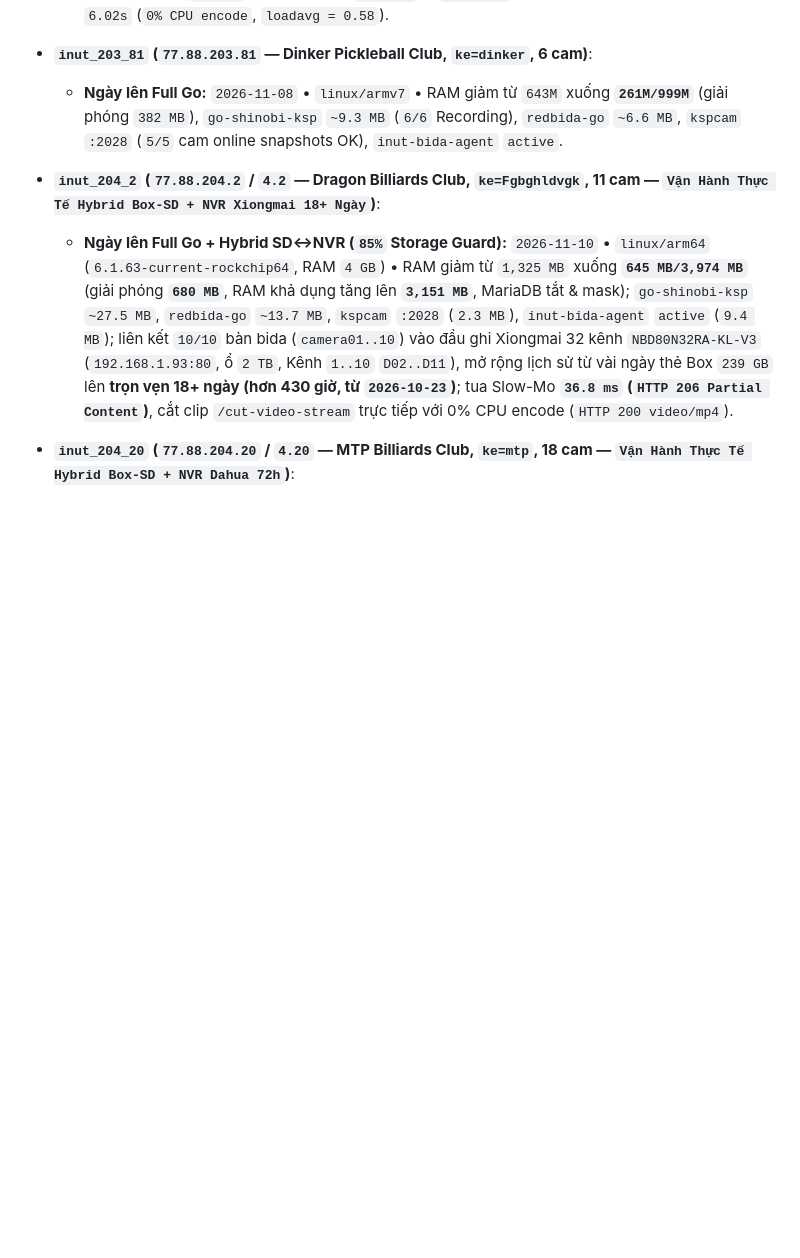
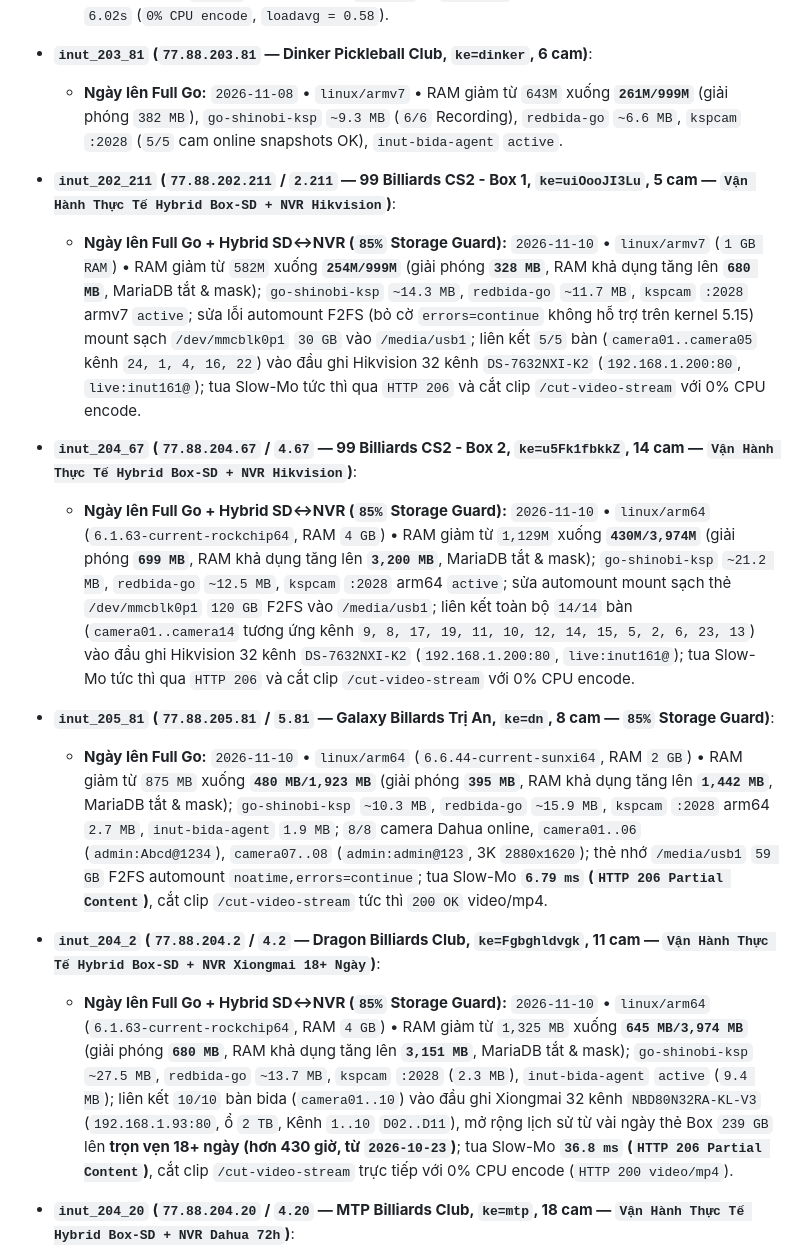
Before and after one commit to ngohuynhngockhanh/ksp-camera-auto, a Markdown page: REDBIDA_GO_DEPLOYED.md, the part around the change. Rendered like a GitHub page; blank space fills up the shorter version.

Commit message:
docs(fleet): record nodes 5.81, 2.211, and 4.67 Full Go & Hybrid NVR in ledgers

```diff
--- a/REDBIDA_GO_DEPLOYED.md
+++ b/REDBIDA_GO_DEPLOYED.md
@@ -97,6 +97,12 @@
   - **Ngày lên Full Go + NVR Fallback Bridge:** `2026-11-08` • `linux/armv7` (`1 GB RAM`, không gắn thẻ nhớ `/media/usb1`) • Liên kết đầu ghi Dahua `DHI-NVR1108HS-S3/H-VN` (`192.168.1.243:37777` kênh `1, 2, 6, 8`) • Đầy đủ `866+` clip 5 phút 2K (`2560x1440` `hvc1` + `aac`), CheckVAR `1.03s`, mở clip 5 phút `13.45s` / tua Slow-Mo `13.01ms` từ `/dev/shm`, cắt clip 90s vắt 2 khung trong `6.02s` (`0% CPU encode`, `loadavg = 0.58`).
 - **`inut_203_81` (`77.88.203.81` — Dinker Pickleball Club, `ke=dinker`, 6 cam)**:
   - **Ngày lên Full Go:** `2026-11-08` • `linux/armv7` • RAM giảm từ `643M` xuống **`261M/999M`** (giải phóng `382 MB`), `go-shinobi-ksp` `~9.3 MB` (`6/6` Recording), `redbida-go` `~6.6 MB`, `kspcam` `:2028` (`5/5` cam online snapshots OK), `inut-bida-agent` `active`.
+- **`inut_202_211` (`77.88.202.211` / `2.211` — 99 Billiards CS2 - Box 1, `ke=uiOooJI3Lu`, 5 cam — `Vận Hành Thực Tế Hybrid Box-SD + NVR Hikvision`)**:
+  - **Ngày lên Full Go + Hybrid SD↔NVR (`85%` Storage Guard):** `2026-11-10` • `linux/armv7` (`1 GB RAM`) • RAM giảm từ `582M` xuống **`254M/999M`** (giải phóng **`328 MB`**, RAM khả dụng tăng lên **`680 MB`**, MariaDB tắt & mask); `go-shinobi-ksp` `~14.3 MB`, `redbida-go` `~11.7 MB`, `kspcam` `:2028` armv7 `active`; sửa lỗi automount F2FS (bỏ cờ `errors=continue` không hỗ trợ trên kernel 5.15) mount sạch `/dev/mmcblk0p1` `30 GB` vào `/media/usb1`; liên kết `5/5` bàn (`camera01..camera05` kênh `24, 1, 4, 16, 22`) vào đầu ghi Hikvision 32 kênh `DS-7632NXI-K2` (`192.168.1.200:80`, `live:inut161@`); tua Slow-Mo tức thì qua `HTTP 206` và cắt clip `/cut-video-stream` với 0% CPU encode.
+- **`inut_204_67` (`77.88.204.67` / `4.67` — 99 Billiards CS2 - Box 2, `ke=u5Fk1fbkkZ`, 14 cam — `Vận Hành Thực Tế Hybrid Box-SD + NVR Hikvision`)**:
+  - **Ngày lên Full Go + Hybrid SD↔NVR (`85%` Storage Guard):** `2026-11-10` • `linux/arm64` (`6.1.63-current-rockchip64`, RAM `4 GB`) • RAM giảm từ `1,129M` xuống **`430M/3,974M`** (giải phóng **`699 MB`**, RAM khả dụng tăng lên **`3,200 MB`**, MariaDB tắt & mask); `go-shinobi-ksp` `~21.2 MB`, `redbida-go` `~12.5 MB`, `kspcam` `:2028` arm64 `active`; sửa automount mount sạch thẻ `/dev/mmcblk0p1` `120 GB` F2FS vào `/media/usb1`; liên kết toàn bộ `14/14` bàn (`camera01..camera14` tương ứng kênh `9, 8, 17, 19, 11, 10, 12, 14, 15, 5, 2, 6, 23, 13`) vào đầu ghi Hikvision 32 kênh `DS-7632NXI-K2` (`192.168.1.200:80`, `live:inut161@`); tua Slow-Mo tức thì qua `HTTP 206` và cắt clip `/cut-video-stream` với 0% CPU encode.
+- **`inut_205_81` (`77.88.205.81` / `5.81` — Galaxy Billards Trị An, `ke=dn`, 8 cam — `85%` Storage Guard)**:
+  - **Ngày lên Full Go:** `2026-11-10` • `linux/arm64` (`6.6.44-current-sunxi64`, RAM `2 GB`) • RAM giảm từ `875 MB` xuống **`480 MB/1,923 MB`** (giải phóng **`395 MB`**, RAM khả dụng tăng lên **`1,442 MB`**, MariaDB tắt & mask); `go-shinobi-ksp` `~10.3 MB`, `redbida-go` `~15.9 MB`, `kspcam` `:2028` arm64 `2.7 MB`, `inut-bida-agent` `1.9 MB`; `8/8` camera Dahua online, `camera01..06` (`admin:Abcd@1234`), `camera07..08` (`admin:admin@123`, 3K `2880x1620`); thẻ nhớ `/media/usb1` `59 GB` F2FS automount `noatime,errors=continue`; tua Slow-Mo **`6.79 ms` (`HTTP 206 Partial Content`)**, cắt clip `/cut-video-stream` tức thì `200 OK` video/mp4.
 - **`inut_204_2` (`77.88.204.2` / `4.2` — Dragon Billiards Club, `ke=Fgbghldvgk`, 11 cam — `Vận Hành Thực Tế Hybrid Box-SD + NVR Xiongmai 18+ Ngày`)**:
   - **Ngày lên Full Go + Hybrid SD↔NVR (`85%` Storage Guard):** `2026-11-10` • `linux/arm64` (`6.1.63-current-rockchip64`, RAM `4 GB`) • RAM giảm từ `1,325 MB` xuống **`645 MB/3,974 MB`** (giải phóng **`680 MB`**, RAM khả dụng tăng lên **`3,151 MB`**, MariaDB tắt & mask); `go-shinobi-ksp` `~27.5 MB`, `redbida-go` `~13.7 MB`, `kspcam` `:2028` (`2.3 MB`), `inut-bida-agent` `active` (`9.4 MB`); liên kết `10/10` bàn bida (`camera01..10`) vào đầu ghi Xiongmai 32 kênh `NBD80N32RA-KL-V3` (`192.168.1.93:80`, ổ `2 TB`, Kênh `1..10` `D02..D11`), mở rộng lịch sử từ vài ngày thẻ Box `239 GB` lên **trọn vẹn 18+ ngày (hơn 430 giờ, từ `2026-10-23`)**; tua Slow-Mo **`36.8 ms` (`HTTP 206 Partial Content`)**, cắt clip `/cut-video-stream` trực tiếp với 0% CPU encode (`HTTP 200 video/mp4`).
 - **`inut_204_20` (`77.88.204.20` / `4.20` — MTP Billiards Club, `ke=mtp`, 18 cam — `Vận Hành Thực Tế Hybrid Box-SD + NVR Dahua 72h`)**:
```
Also changed, not shown: GO_SHINOBI_DEPLOYED.md (+3 -0 lines).
